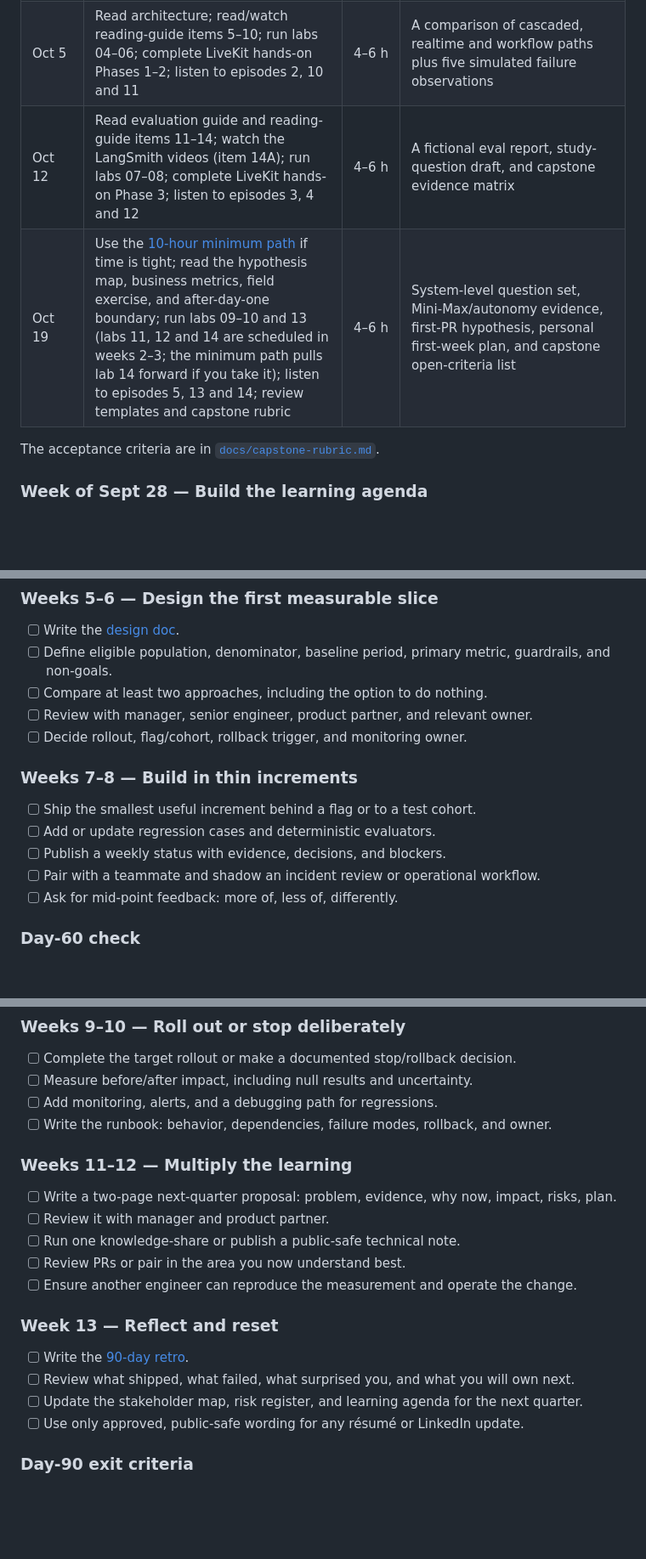
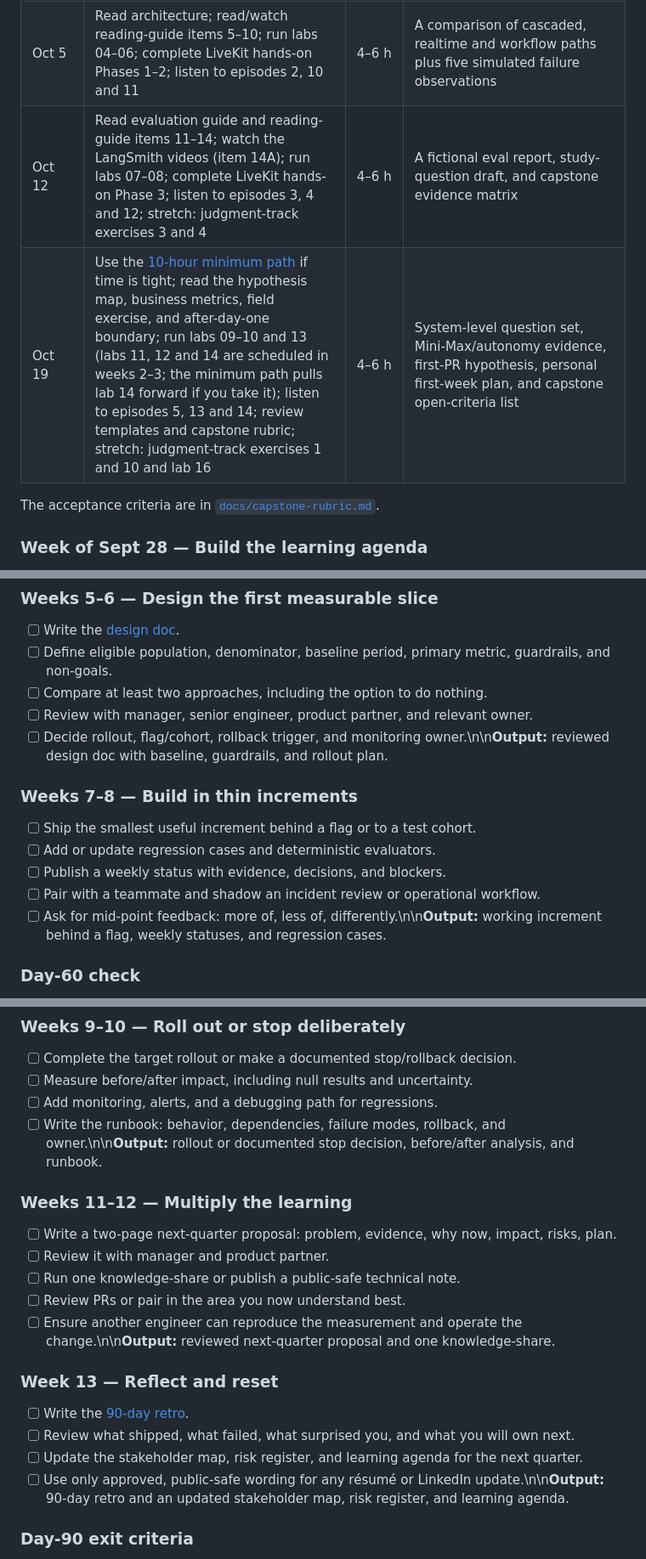
Before and after one commit to sp7412/onboarding, a Markdown page: plan/30-60-90-checklist.md, 3 parts joined by grey strips. Shown at 85% size. GitHub-like rendering; blank space fills up the shorter version.

Commit message:
Reconcile 30/60/90 checklist with onboarding exercises

```diff
--- a/plan/30-60-90-checklist.md
+++ b/plan/30-60-90-checklist.md
@@ -26,8 +26,8 @@ artifact or demonstration. The total is designed for 4–6 hours per week.
 |---|---|---:|---|
 | Sept 28 | Read docs 101 and contractor lifecycle; read speech-to-speech and GPT-Live-1 background; read/watch reading-guide items 1–4 and 11B; run labs 00–03; listen to podcast episodes 1 and 6 | 4–6 h | A one-page contractor lifecycle map with the application control-plane boundary and six observed/inferred/unknown questions |
 | Oct 5 | Read architecture; read/watch reading-guide items 5–10; run labs 04–06; complete LiveKit hands-on Phases 1–2; listen to episodes 2, 10 and 11 | 4–6 h | A comparison of cascaded, realtime and workflow paths plus five simulated failure observations |
-| Oct 12 | Read evaluation guide and reading-guide items 11–14; watch the LangSmith videos (item 14A); run labs 07–08; complete LiveKit hands-on Phase 3; listen to episodes 3, 4 and 12 | 4–6 h | A fictional eval report, study-question draft, and capstone evidence matrix |
-| Oct 19 | Use the [10-hour minimum path](../docs/minimum-path.md) if time is tight; read the hypothesis map, business metrics, field exercise, and after-day-one boundary; run labs 09–10 and 13 (labs 11, 12 and 14 are scheduled in weeks 2–3; the minimum path pulls lab 14 forward if you take it); listen to episodes 5, 13 and 14; review templates and capstone rubric | 4–6 h | System-level question set, Mini-Max/autonomy evidence, first-PR hypothesis, personal first-week plan, and capstone open-criteria list |
+| Oct 12 | Read evaluation guide and reading-guide items 11–14; watch the LangSmith videos (item 14A); run labs 07–08; complete LiveKit hands-on Phase 3; listen to episodes 3, 4 and 12; stretch: judgment-track exercises 3 and 4 | 4–6 h | A fictional eval report, study-question draft, and capstone evidence matrix |
+| Oct 19 | Use the [10-hour minimum path](../docs/minimum-path.md) if time is tight; read the hypothesis map, business metrics, field exercise, and after-day-one boundary; run labs 09–10 and 13 (labs 11, 12 and 14 are scheduled in weeks 2–3; the minimum path pulls lab 14 forward if you take it); listen to episodes 5, 13 and 14; review templates and capstone rubric; stretch: judgment-track exercises 1 and 10 and lab 16 | 4–6 h | System-level question set, Mini-Max/autonomy evidence, first-PR hypothesis, personal first-week plan, and capstone open-criteria list |
 
 The acceptance criteria are in [`docs/capstone-rubric.md`](../docs/capstone-rubric.md).
 
@@ -167,7 +167,7 @@ The acceptance criteria are in [`docs/capstone-rubric.md`](../docs/capstone-rubr
 - [ ] Define eligible population, denominator, baseline period, primary metric, guardrails, and non-goals.
 - [ ] Compare at least two approaches, including the option to do nothing.
 - [ ] Review with manager, senior engineer, product partner, and relevant owner.
-- [ ] Decide rollout, flag/cohort, rollback trigger, and monitoring owner.
+- [ ] Decide rollout, flag/cohort, rollback trigger, and monitoring owner.\n\n**Output:** reviewed design doc with baseline, guardrails, and rollout plan.
 
 ### Weeks 7–8 — Build in thin increments
 
@@ -175,7 +175,7 @@ The acceptance criteria are in [`docs/capstone-rubric.md`](../docs/capstone-rubr
 - [ ] Add or update regression cases and deterministic evaluators.
 - [ ] Publish a weekly status with evidence, decisions, and blockers.
 - [ ] Pair with a teammate and shadow an incident review or operational workflow.
-- [ ] Ask for mid-point feedback: more of, less of, differently.
+- [ ] Ask for mid-point feedback: more of, less of, differently.\n\n**Output:** working increment behind a flag, weekly statuses, and regression cases.
 
 ### Day-60 check
 
@@ -191,7 +191,7 @@ The acceptance criteria are in [`docs/capstone-rubric.md`](../docs/capstone-rubr
 - [ ] Complete the target rollout or make a documented stop/rollback decision.
 - [ ] Measure before/after impact, including null results and uncertainty.
 - [ ] Add monitoring, alerts, and a debugging path for regressions.
-- [ ] Write the runbook: behavior, dependencies, failure modes, rollback, and owner.
+- [ ] Write the runbook: behavior, dependencies, failure modes, rollback, and owner.\n\n**Output:** rollout or documented stop decision, before/after analysis, and runbook.
 
 ### Weeks 11–12 — Multiply the learning
 
@@ -199,14 +199,14 @@ The acceptance criteria are in [`docs/capstone-rubric.md`](../docs/capstone-rubr
 - [ ] Review it with manager and product partner.
 - [ ] Run one knowledge-share or publish a public-safe technical note.
 - [ ] Review PRs or pair in the area you now understand best.
-- [ ] Ensure another engineer can reproduce the measurement and operate the change.
+- [ ] Ensure another engineer can reproduce the measurement and operate the change.\n\n**Output:** reviewed next-quarter proposal and one knowledge-share.
 
 ### Week 13 — Reflect and reset
 
 - [ ] Write the [90-day retro](../templates/90-day-retro.md).
 - [ ] Review what shipped, what failed, what surprised you, and what you will own next.
 - [ ] Update the stakeholder map, risk register, and learning agenda for the next quarter.
-- [ ] Use only approved, public-safe wording for any résumé or LinkedIn update.
+- [ ] Use only approved, public-safe wording for any résumé or LinkedIn update.\n\n**Output:** 90-day retro and an updated stakeholder map, risk register, and learning agenda.
 
 ### Day-90 exit criteria
 
```
Also changed, not shown: other parts of plan/30-60-90-checklist.md (+7 -7 lines).
